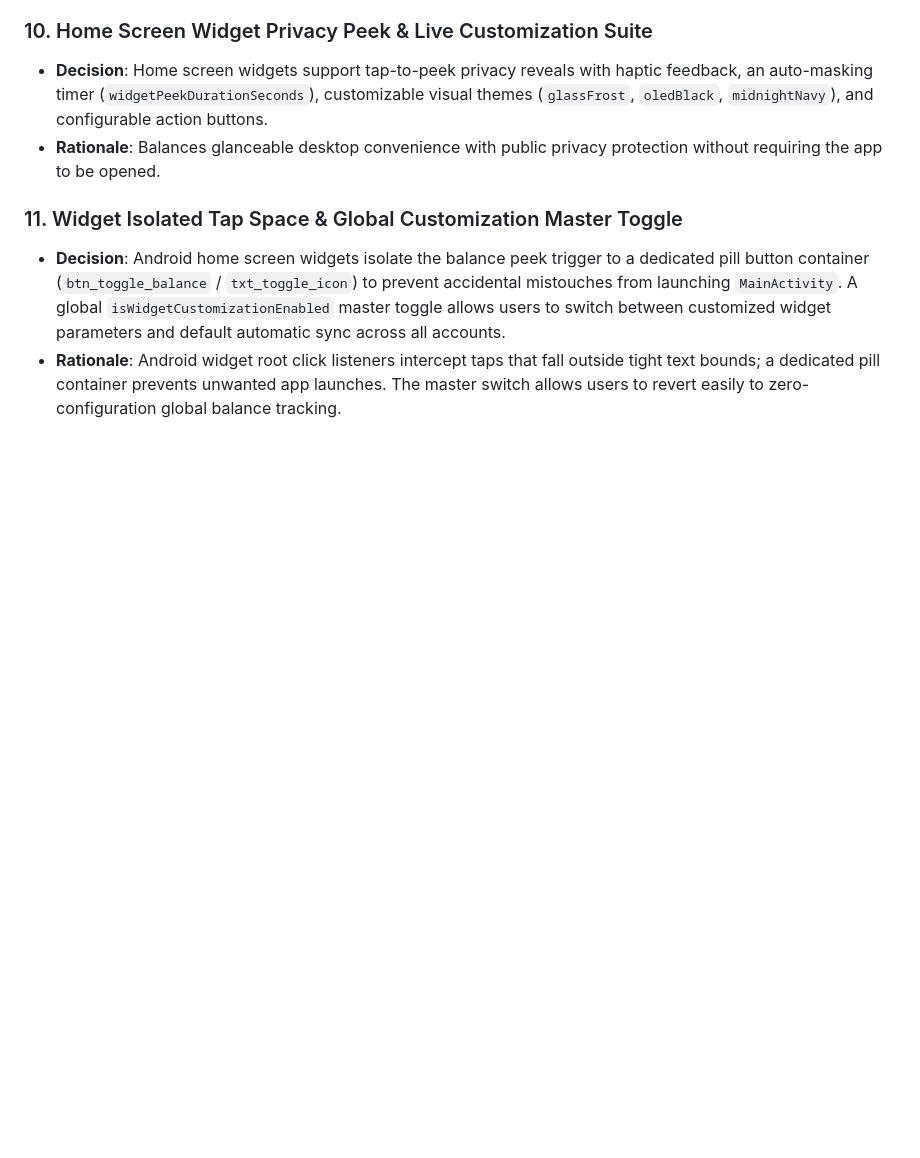
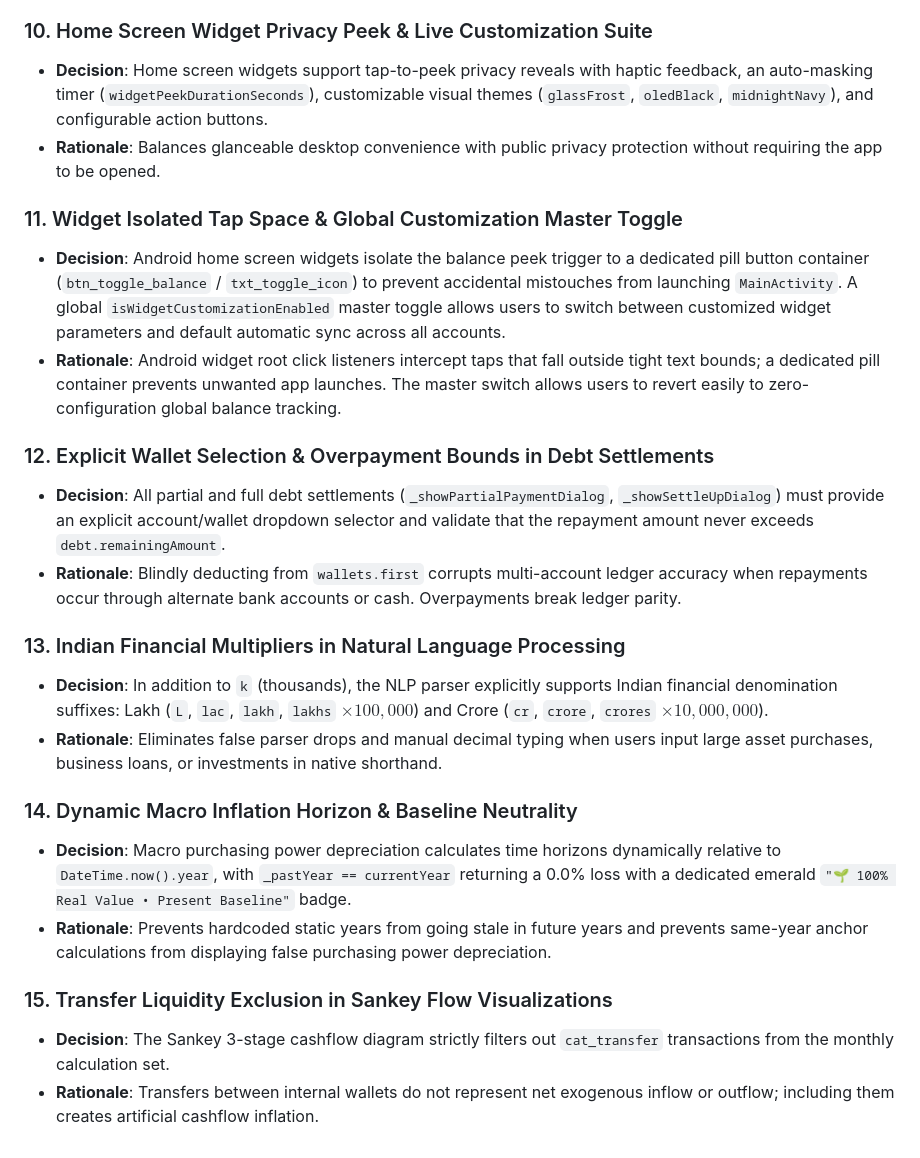
Before and after one commit to Myselfnandha/Pocket, a Markdown page: .agents/memory/decisions.md, the part around the change. Drawn GitHub-style; blank space fills up the shorter version.

Commit message:
docs(memory): record v1.5.30 architectural decisions and anti-patterns

```diff
--- a/.agents/memory/decisions.md
+++ b/.agents/memory/decisions.md
@@ -48,3 +48,19 @@ This document records durable architectural decisions, system invariants, and in
 ### 11. Widget Isolated Tap Space & Global Customization Master Toggle
 - **Decision**: Android home screen widgets isolate the balance peek trigger to a dedicated pill button container (`btn_toggle_balance` / `txt_toggle_icon`) to prevent accidental mistouches from launching `MainActivity`. A global `isWidgetCustomizationEnabled` master toggle allows users to switch between customized widget parameters and default automatic sync across all accounts.
 - **Rationale**: Android widget root click listeners intercept taps that fall outside tight text bounds; a dedicated pill container prevents unwanted app launches. The master switch allows users to revert easily to zero-configuration global balance tracking.
+
+### 12. Explicit Wallet Selection & Overpayment Bounds in Debt Settlements
+- **Decision**: All partial and full debt settlements (`_showPartialPaymentDialog`, `_showSettleUpDialog`) must provide an explicit account/wallet dropdown selector and validate that the repayment amount never exceeds `debt.remainingAmount`.
+- **Rationale**: Blindly deducting from `wallets.first` corrupts multi-account ledger accuracy when repayments occur through alternate bank accounts or cash. Overpayments break ledger parity.
+
+### 13. Indian Financial Multipliers in Natural Language Processing
+- **Decision**: In addition to `k` (thousands), the NLP parser explicitly supports Indian financial denomination suffixes: Lakh (`L`, `lac`, `lakh`, `lakhs` $\times 100,000$) and Crore (`cr`, `crore`, `crores` $\times 10,000,000$).
+- **Rationale**: Eliminates false parser drops and manual decimal typing when users input large asset purchases, business loans, or investments in native shorthand.
+
+### 14. Dynamic Macro Inflation Horizon & Baseline Neutrality
+- **Decision**: Macro purchasing power depreciation calculates time horizons dynamically relative to `DateTime.now().year`, with `_pastYear == currentYear` returning a 0.0% loss with a dedicated emerald `"🌱 100% Real Value • Present Baseline"` badge.
+- **Rationale**: Prevents hardcoded static years from going stale in future years and prevents same-year anchor calculations from displaying false purchasing power depreciation.
+
+### 15. Transfer Liquidity Exclusion in Sankey Flow Visualizations
+- **Decision**: The Sankey 3-stage cashflow diagram strictly filters out `cat_transfer` transactions from the monthly calculation set.
+- **Rationale**: Transfers between internal wallets do not represent net exogenous inflow or outflow; including them creates artificial cashflow inflation.
```
Also changed, not shown: .agents/memory/gotchas.md (+2 -0 lines).
